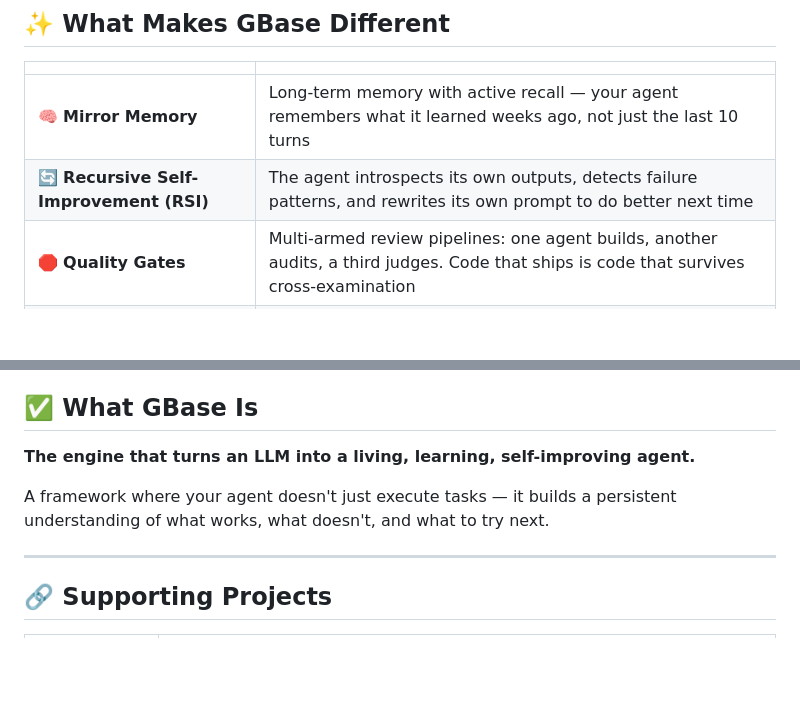
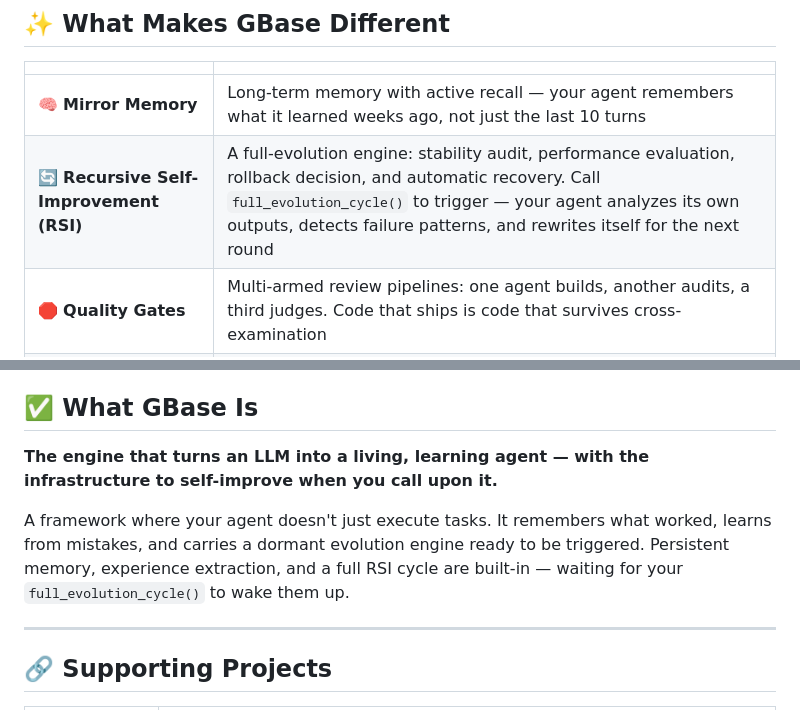
Before and after one commit to garyqlin/gbase, a Markdown page: README.md, 2 parts joined by grey strips. GitHub-like rendering; blank space fills up the shorter version.

Commit message:
docs: fix RSI description to accurately reflect trigger-on-demand design

```diff
--- a/README.md
+++ b/README.md
@@ -26,7 +26,7 @@ This is not a library you call. This is the engine your agent calls home.
 | | |
 |---|---|
 | 🧠 **Mirror Memory** | Long-term memory with active recall — your agent remembers what it learned weeks ago, not just the last 10 turns |
-| 🔄 **Recursive Self-Improvement (RSI)** | The agent introspects its own outputs, detects failure patterns, and rewrites its own prompt to do better next time |
+| 🔄 **Recursive Self-Improvement (RSI)** | A full-evolution engine: stability audit, performance evaluation, rollback decision, and automatic recovery. Call `full_evolution_cycle()` to trigger — your agent analyzes its own outputs, detects failure patterns, and rewrites itself for the next round |
 | 🛑 **Quality Gates** | Multi-armed review pipelines: one agent builds, another audits, a third judges. Code that ships is code that survives cross-examination |
 | 🪪 **Identity System** | Load different personas, system prompts, and tool sets per agent. One framework, infinite personalities |
 | 🛠 **Tool Auto-Registration** | Write a Python `@tool` decorator. That's it. The framework finds, registers, and exposes it to the LLM automatically |
@@ -123,9 +123,9 @@ GBase
 
 ## ✅ What GBase Is
 
-**The engine that turns an LLM into a living, learning, self-improving agent.**
+**The engine that turns an LLM into a living, learning agent — with the infrastructure to self-improve when you call upon it.**
 
-A framework where your agent doesn't just execute tasks — it builds a persistent understanding of what works, what doesn't, and what to try next.
+A framework where your agent doesn't just execute tasks. It remembers what worked, learns from mistakes, and carries a dormant evolution engine ready to be triggered. Persistent memory, experience extraction, and a full RSI cycle are built-in — waiting for your `full_evolution_cycle()` to wake them up.
 
 ---
 
```
